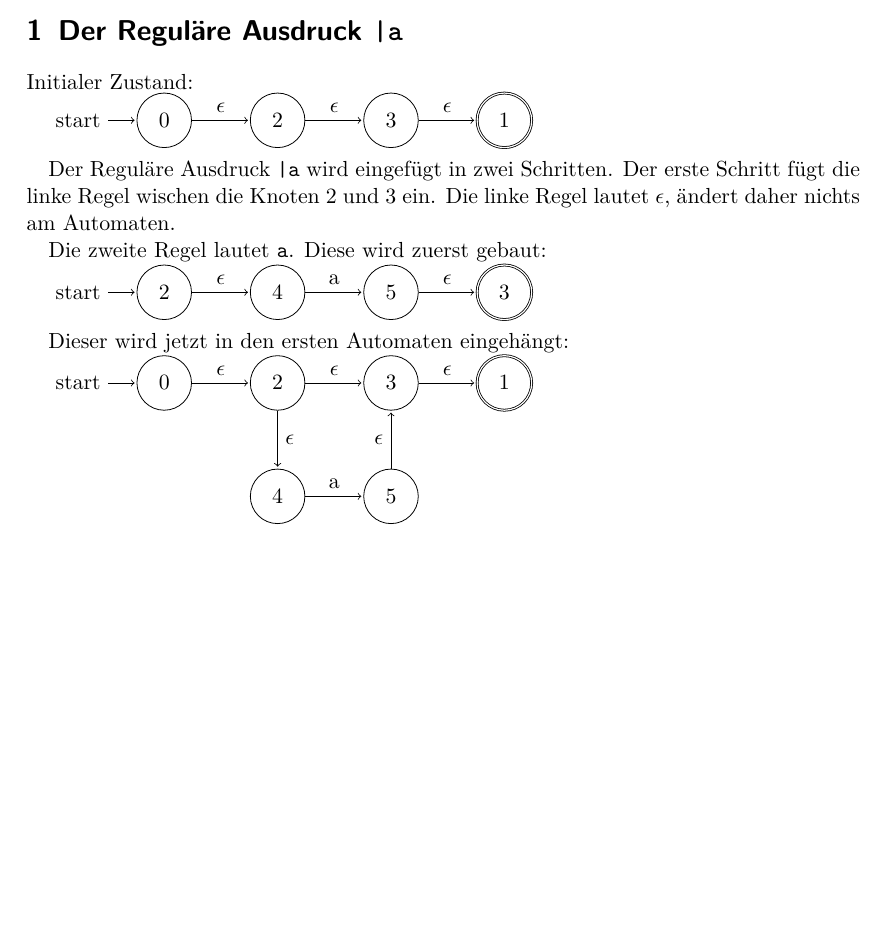
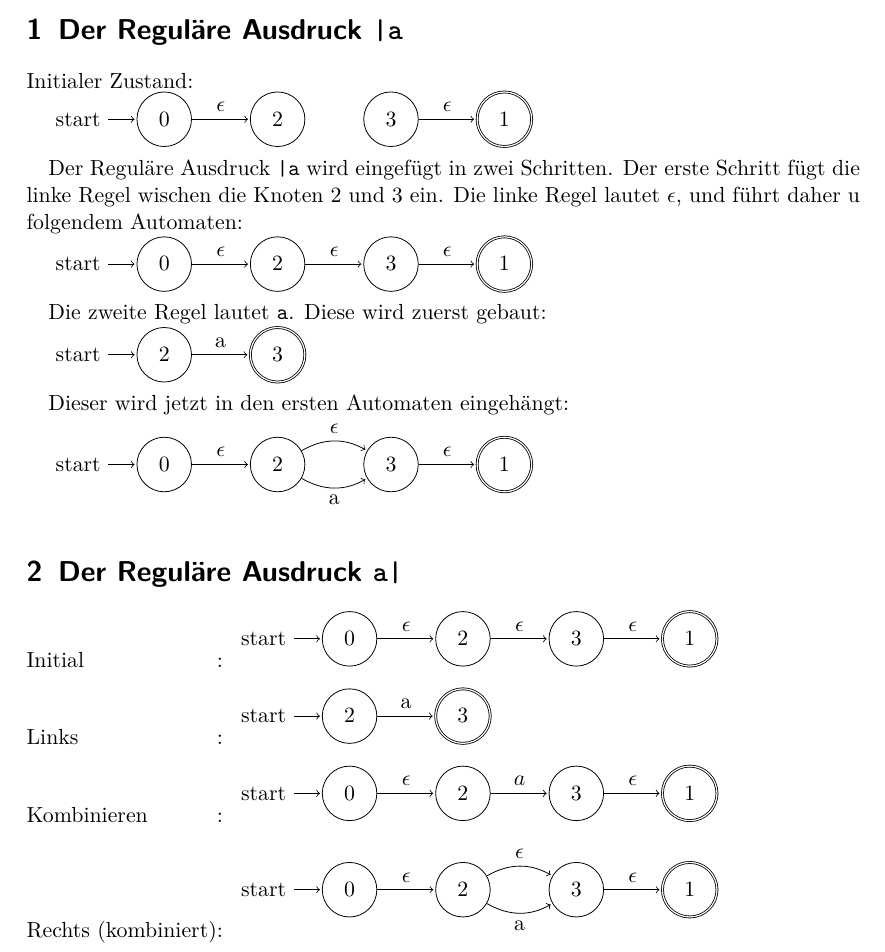
Before and after one commit to NobbZ/exparse, a LaTeX document (tex/automata0.tex): part of the page, cut so that both start at the same text, the shorter picture padded with empty space. Compiled offline with pdfLaTeX.

Commit message:
Change structure of nfa a bit

```diff
--- a/tex/automata0.tex
+++ b/tex/automata0.tex
@@ -19,23 +19,29 @@
     \node[state,accepting] (q1) [right=of q3] {$1$};
 
     \path[->] (q0) edge node {$\epsilon$} (q2)
-              (q2) edge node {$\epsilon$} (q3)
               (q3) edge node {$\epsilon$} (q1);
   \end{tikzpicture}
 
-  Der Reguläre Ausdruck \verb!|a! wird eingefügt in zwei Schritten. Der erste Schritt fügt die linke Regel wischen die Knoten $2$ und $3$ ein. Die linke Regel lautet $\epsilon$, ändert daher nichts am Automaten.
+  Der Reguläre Ausdruck \verb!|a! wird eingefügt in zwei Schritten. Der erste Schritt fügt die linke Regel wischen die Knoten $2$ und $3$ ein. Die linke Regel lautet $\epsilon$, und führt daher u folgendem Automaten:
+
+  \begin{tikzpicture}[shorten >=1pt,node distance=2cm,on grid,auto]
+  \node[state,initial]   (q0)               {$0$};
+  \node[state]           (q2) [right=of q0] {$2$};
+  \node[state]           (q3) [right=of q2] {$3$};
+  \node[state,accepting] (q1) [right=of q3] {$1$};
+
+  \path[->] (q0) edge node {$\epsilon$} (q2)
+            (q2) edge node {$\epsilon$} (q3)
+            (q3) edge node {$\epsilon$} (q1);
+  \end{tikzpicture}
 
   Die zweite Regel lautet \verb|a|. Diese wird zuerst gebaut:
 
   \begin{tikzpicture}[shorten >=1pt,node distance=2cm,on grid,auto]
-    \node[state,initial]   (q2)               {$2$};
-    \node[state]           (q4) [right=of q2] {$4$};
-    \node[state]           (q5) [right=of q4] {$5$};
-    \node[state,accepting] (q3) [right=of q5] {$3$};
+    \node[state,initial]   (q2)  {$2$};
+    \node[state,accepting] (q3) [right=of q2] {$3$};
 
-    \path[->] (q2) edge node {$\epsilon$} (q4)
-              (q4) edge node {a} (q5)
-              (q5) edge node {$\epsilon$} (q3);
+    \path[->] (q2) edge node {a} (q3);
   \end{tikzpicture}
 
   Dieser wird jetzt in den ersten Automaten eingehängt:
@@ -46,17 +52,52 @@
     \node[state]           (q3) [right=of q2] {$3$};
     \node[state,accepting] (q1) [right=of q3] {$1$};
 
-    \path[->] (q0) edge node {$\epsilon$} (q2)
-              (q2) edge node {$\epsilon$} (q3)
-              (q3) edge node {$\epsilon$} (q1);
+    \path[->] (q0) edge              node         {$\epsilon$} (q2)
+              (q2) edge [bend left]  node         {$\epsilon$} (q3)
+              (q2) edge [bend right] node [below] {a}          (q3)
+              (q3) edge              node         {$\epsilon$} (q1);
 
-    % \node[state,initial]   (q2)               {$2$};
-    \node[state]           (q4) [below=of q2] {$4$};
-    \node[state]           (q5) [right=of q4] {$5$};
-    % \node[state,accepting] (q3) [right=of q5] {$3$};
+  \end{tikzpicture}
 
-    \path[->] (q2) edge node {$\epsilon$} (q4)
-              (q4) edge node {a} (q5)
-              (q5) edge node {$\epsilon$} (q3);
-  \end{tikzpicture}
+  \section{Der Reguläre Ausdruck \texttt{a|}}
+
+  \begin{labeling}[:]{Rechts (kombiniert)}
+    \item[Initial] \begin{tikzpicture}[shorten >=1pt,node distance=2cm,on grid,auto]
+      \node[state,initial]   (q0)               {$0$};
+      \node[state]           (q2) [right=of q0] {$2$};
+      \node[state]           (q3) [right=of q2] {$3$};
+      \node[state,accepting] (q1) [right=of q3] {$1$};
+
+      \path[->] (q0) edge node {$\epsilon$} (q2)
+                (q2) edge node {$\epsilon$} (q3)
+                (q3) edge node {$\epsilon$} (q1);
+    \end{tikzpicture}
+    \item[Links] \begin{tikzpicture}[shorten >=1pt,node distance=2cm,on grid,auto]
+      \node[state,initial]   (q2)               {$2$};
+      \node[state,accepting] (q3) [right=of q2] {$3$};
+
+      \path[->] (q2) edge node {a} (q3);
+    \end{tikzpicture}
+    \item[Kombinieren] \begin{tikzpicture}[shorten >=1pt,node distance=2cm,on grid,auto]
+      \node[state,initial]   (q0)               {$0$};
+      \node[state]           (q2) [right=of q0] {$2$};
+      \node[state]           (q3) [right=of q2] {$3$};
+      \node[state,accepting] (q1) [right=of q3] {$1$};
+
+      \path[->] (q0) edge node {$\epsilon$} (q2)
+                (q2) edge node {$a$}        (q3)
+                (q3) edge node {$\epsilon$} (q1);
+    \end{tikzpicture}
+    \item[Rechts (kombiniert)] \begin{tikzpicture}[shorten >=1pt,node distance=2cm,on grid,auto]
+    \node[state,initial]   (q0)               {$0$};
+    \node[state]           (q2) [right=of q0] {$2$};
+    \node[state]           (q3) [right=of q2] {$3$};
+    \node[state,accepting] (q1) [right=of q3] {$1$};
+
+    \path[->] (q0) edge              node         {$\epsilon$} (q2)
+              (q2) edge [bend left]  node         {$\epsilon$} (q3)
+              (q2) edge [bend right] node [below] {a}          (q3)
+              (q3) edge              node         {$\epsilon$} (q1);
+    \end{tikzpicture}
+  \end{labeling}
 \end{document}
```
Also changed, not shown: 3 other files.
